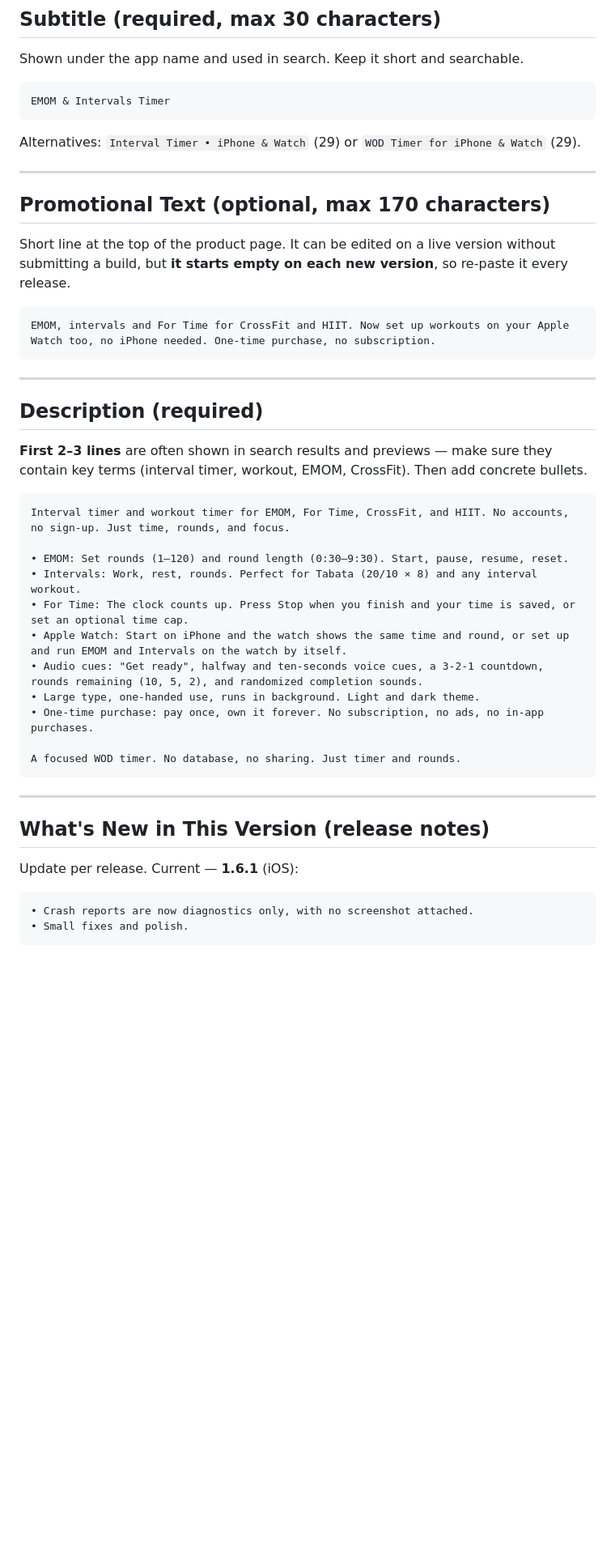
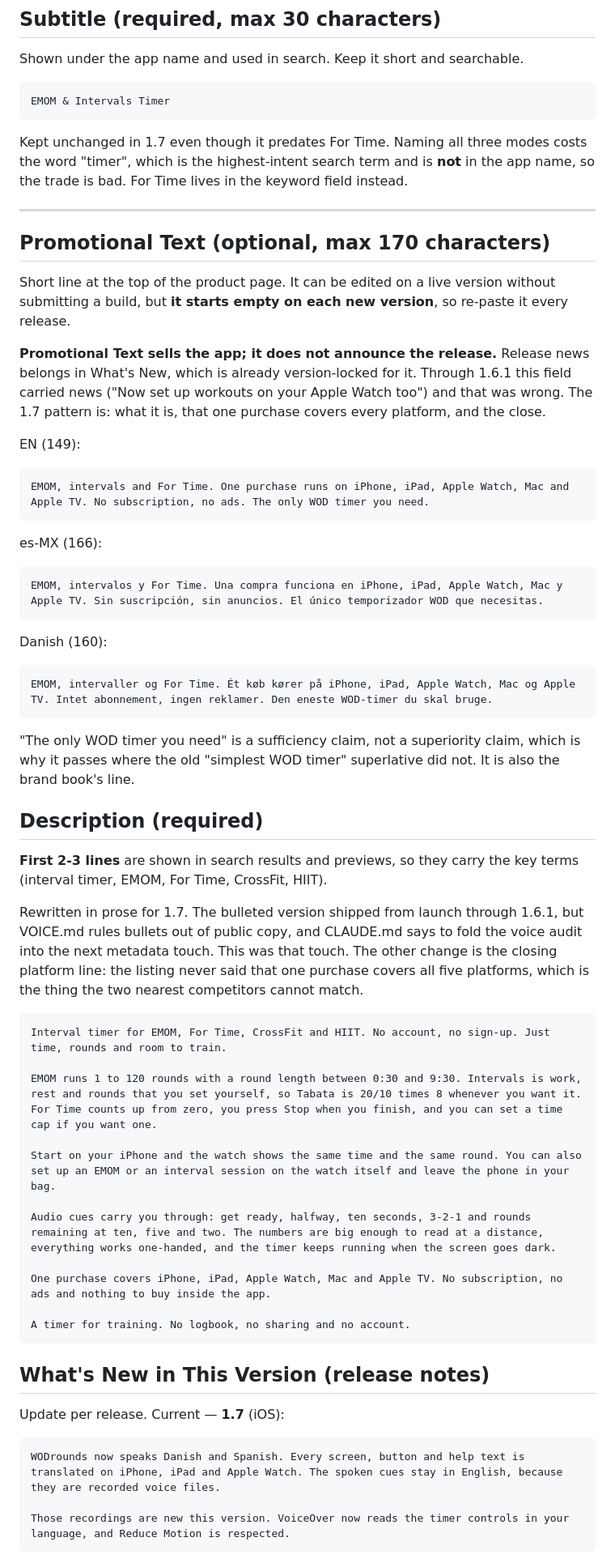
Before and after one commit to JarlLyng/WODrounds, a Markdown page: docs/APP_STORE_CONNECT.md, the part around one of its changes. Shown at 81% size. GitHub-like rendering; blank space fills up the shorter version.

````diff
--- a/docs/APP_STORE_CONNECT.md
+++ b/docs/APP_STORE_CONNECT.md
@@ -18,46 +18,75 @@ Shown under the app name and used in search. Keep it short and searchable.
 EMOM & Intervals Timer
 ```
 
-Alternatives: `Interval Timer • iPhone & Watch` (29) or `WOD Timer for iPhone & Watch` (29).
+Kept unchanged in 1.7 even though it predates For Time. Naming all three modes costs the word
+"timer", which is the highest-intent search term and is **not** in the app name, so the trade is
+bad. For Time lives in the keyword field instead.
 
 ---
 
 ## Promotional Text (optional, max 170 characters)
 
-Short line at the top of the product page. It can be edited on a live version without submitting a build, but **it starts empty on each new version**, so re-paste it every release.
+Short line at the top of the product page. It can be edited on a live version without submitting a
+build, but **it starts empty on each new version**, so re-paste it every release.
+
+**Promotional Text sells the app; it does not announce the release.** Release news belongs in
+What's New, which is already version-locked for it. Through 1.6.1 this field carried news ("Now set
+up workouts on your Apple Watch too") and that was wrong. The 1.7 pattern is: what it is, that one
+purchase covers every platform, and the close.
+
+EN (149):
 
 ```
-EMOM, intervals and For Time for CrossFit and HIIT. Now set up workouts on your Apple Watch too, no iPhone needed. One-time purchase, no subscription.
+EMOM, intervals and For Time. One purchase runs on iPhone, iPad, Apple Watch, Mac and Apple TV. No subscription, no ads. The only WOD timer you need.
 ```
 
----
+es-MX (166):
+
+```
+EMOM, intervalos y For Time. Una compra funciona en iPhone, iPad, Apple Watch, Mac y Apple TV. Sin suscripción, sin anuncios. El único temporizador WOD que necesitas.
+```
+
+Danish (160):
+
+```
+EMOM, intervaller og For Time. Ét køb kører på iPhone, iPad, Apple Watch, Mac og Apple TV. Intet abonnement, ingen reklamer. Den eneste WOD-timer du skal bruge.
+```
+
+"The only WOD timer you need" is a sufficiency claim, not a superiority claim, which is why it
+passes where the old "simplest WOD timer" superlative did not. It is also the brand book's line.
 
 ## Description (required)
 
-**First 2–3 lines** are often shown in search results and previews — make sure they contain key terms (interval timer, workout, EMOM, CrossFit). Then add concrete bullets.
+**First 2-3 lines** are shown in search results and previews, so they carry the key terms (interval
+timer, EMOM, For Time, CrossFit, HIIT).
+
+Rewritten in prose for 1.7. The bulleted version shipped from launch through 1.6.1, but VOICE.md
+rules bullets out of public copy, and CLAUDE.md says to fold the voice audit into the next metadata
+touch. This was that touch. The other change is the closing platform line: the listing never said
+that one purchase covers all five platforms, which is the thing the two nearest competitors cannot
+match.
 
 ```
-Interval timer and workout timer for EMOM, For Time, CrossFit, and HIIT. No accounts, no sign-up. Just time, rounds, and focus.
+Interval timer for EMOM, For Time, CrossFit and HIIT. No account, no sign-up. Just time, rounds and room to train.
 
-• EMOM: Set rounds (1–120) and round length (0:30–9:30). Start, pause, resume, reset.
-• Intervals: Work, rest, rounds. Perfect for Tabata (20/10 × 8) and any interval workout.
-• For Time: The clock counts up. Press Stop when you finish and your time is saved, or set an optional time cap.
-• Apple Watch: Start on iPhone and the watch shows the same time and round, or set up and run EMOM and Intervals on the watch by itself.
-• Audio cues: "Get ready", halfway and ten-seconds voice cues, a 3-2-1 countdown, rounds remaining (10, 5, 2), and randomized completion sounds.
-• Large type, one-handed use, runs in background. Light and dark theme.
-• One-time purchase: pay once, own it forever. No subscription, no ads, no in-app purchases.
+EMOM runs 1 to 120 rounds with a round length between 0:30 and 9:30. Intervals is work, rest and rounds that you set yourself, so Tabata is 20/10 times 8 whenever you want it. For Time counts up from zero, you press Stop when you finish, and you can set a time cap if you want one.
 
-A focused WOD timer. No database, no sharing. Just timer and rounds.
+Start on your iPhone and the watch shows the same time and the same round. You can also set up an EMOM or an interval session on the watch itself and leave the phone in your bag.
+
+Audio cues carry you through: get ready, halfway, ten seconds, 3-2-1 and rounds remaining at ten, five and two. The numbers are big enough to read at a distance, everything works one-handed, and the timer keeps running when the screen goes dark.
+
+One purchase covers iPhone, iPad, Apple Watch, Mac and Apple TV. No subscription, no ads and nothing to buy inside the app.
+
+A timer for training. No logbook, no sharing and no account.
 ```
-
----
 
 ## What's New in This Version (release notes)
 
-Update per release. Current — **1.6.1** (iOS):
+Update per release. Current — **1.7** (iOS):
 
 ```
-• Crash reports are now diagnostics only, with no screenshot attached.
-• Small fixes and polish.
+WODrounds now speaks Danish and Spanish. Every screen, button and help text is translated on iPhone, iPad and Apple Watch. The spoken cues stay in English, because they are recorded voice files.
+
+Those recordings are new this version. VoiceOver now reads the timer controls in your language, and Reduce Motion is respected.
 ```
 
````
Also changed, not shown: other parts of docs/APP_STORE_CONNECT.md (+168 -79 lines).
